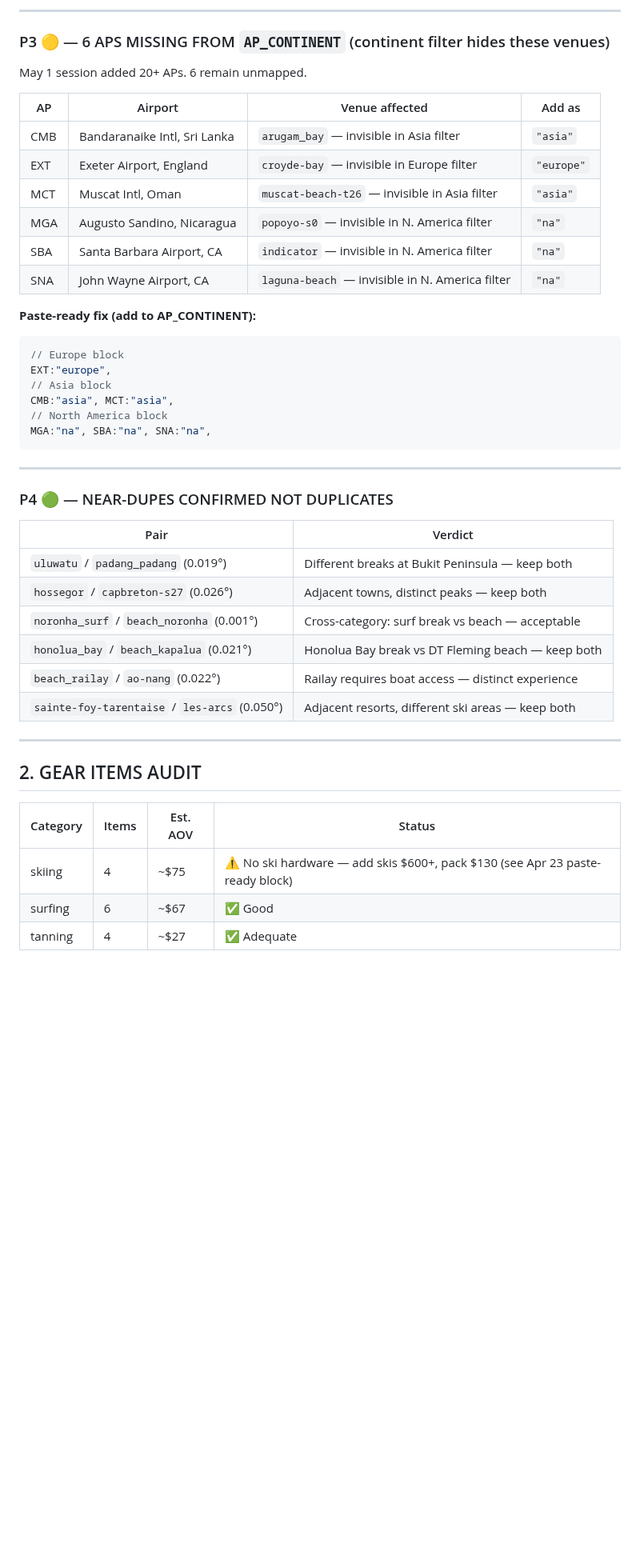
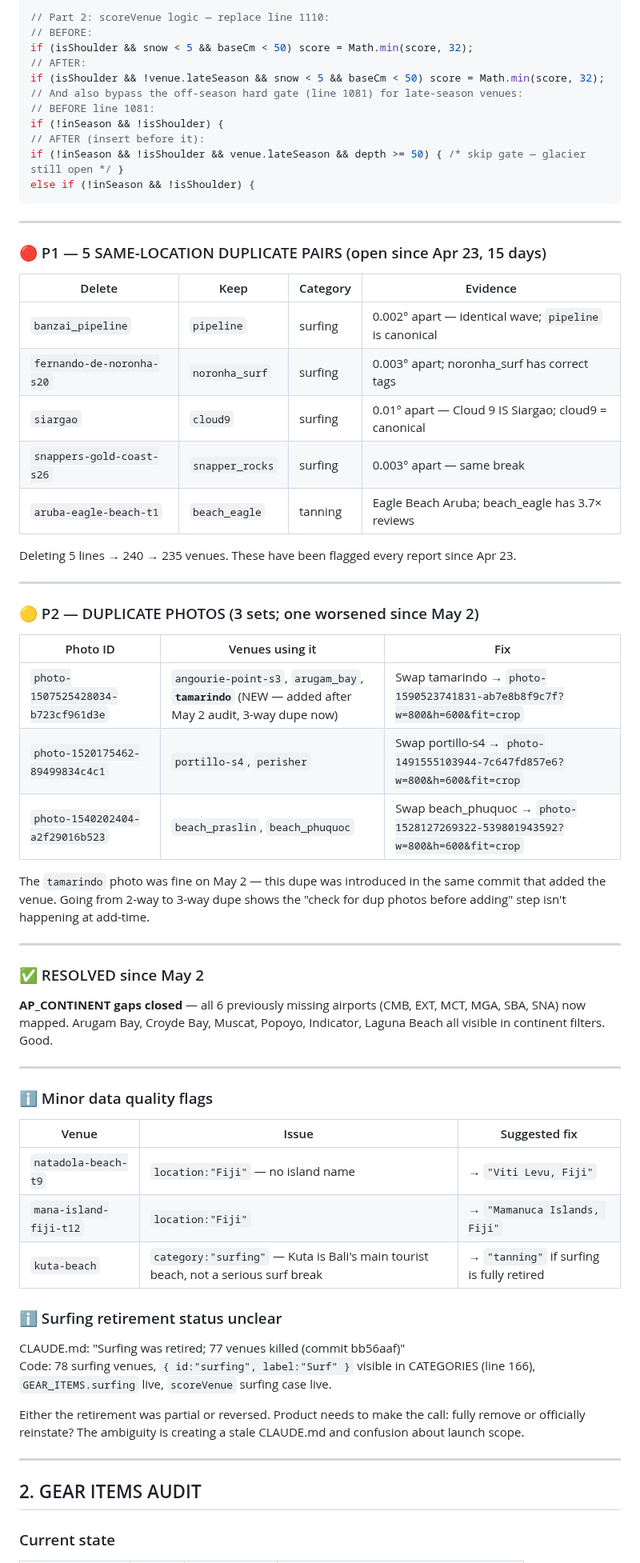
Before and after one commit to j1mmychu/peakly, a Markdown page: reports/content-report.md, the part around one of its changes. Shown at 80% size. Drawn GitHub-style; blank space fills up the shorter version.

Commit message:
Daily Content report 2026-05-07
https://claude.ai/code/session_01YTQkcAd6Gbd5tDR4fcHLiL

````diff
--- a/reports/content-report.md
+++ b/reports/content-report.md
@@ -55,49 +60,69 @@ Deleting these 5: 240 → **235 venues**. Score 78 → ~88.
 
----
-
-### P3 🟡 — 6 APS MISSING FROM `AP_CONTINENT` (continent filter hides these venues)
-
-May 1 session added 20+ APs. 6 remain unmapped.
-
-| AP | Airport | Venue affected | Add as |
-|----|---------|---------------|--------|
-| CMB | Bandaranaike Intl, Sri Lanka | `arugam_bay` — invisible in Asia filter | `"asia"` |
-| EXT | Exeter Airport, England | `croyde-bay` — invisible in Europe filter | `"europe"` |
-| MCT | Muscat Intl, Oman | `muscat-beach-t26` — invisible in Asia filter | `"asia"` |
-| MGA | Augusto Sandino, Nicaragua | `popoyo-s0` — invisible in N. America filter | `"na"` |
-| SBA | Santa Barbara Airport, CA | `indicator` — invisible in N. America filter | `"na"` |
-| SNA | John Wayne Airport, CA | `laguna-beach` — invisible in N. America filter | `"na"` |
-
-**Paste-ready fix (add to AP_CONTINENT):**
-```javascript
-// Europe block
-EXT:"europe",
-// Asia block
-CMB:"asia", MCT:"asia",
-// North America block
-MGA:"na", SBA:"na", SNA:"na",
+// Part 2: scoreVenue logic — replace line 1110:
+// BEFORE:
+if (isShoulder && snow < 5 && baseCm < 50) score = Math.min(score, 32);
+// AFTER:
+if (isShoulder && !venue.lateSeason && snow < 5 && baseCm < 50) score = Math.min(score, 32);
+// And also bypass the off-season hard gate (line 1081) for late-season venues:
+// BEFORE line 1081:
+if (!inSeason && !isShoulder) {
+// AFTER (insert before it):
+if (!inSeason && !isShoulder && venue.lateSeason && depth >= 50) { /* skip gate — glacier still open */ }
+else if (!inSeason && !isShoulder) {
 ```
 
 ---
 
-### P4 🟢 — NEAR-DUPES CONFIRMED NOT DUPLICATES
+### 🔴 P1 — 5 SAME-LOCATION DUPLICATE PAIRS (open since Apr 23, 15 days)
 
-| Pair | Verdict |
-|------|---------|
-| `uluwatu` / `padang_padang` (0.019°) | Different breaks at Bukit Peninsula — keep both |
-| `hossegor` / `capbreton-s27` (0.026°) | Adjacent towns, distinct peaks — keep both |
-| `noronha_surf` / `beach_noronha` (0.001°) | Cross-category: surf break vs beach — acceptable |
-| `honolua_bay` / `beach_kapalua` (0.021°) | Honolua Bay break vs DT Fleming beach — keep both |
-| `beach_railay` / `ao-nang` (0.022°) | Railay requires boat access — distinct experience |
-| `sainte-foy-tarentaise` / `les-arcs` (0.050°) | Adjacent resorts, different ski areas — keep both |
+| Delete | Keep | Category | Evidence |
+|--------|------|----------|---------|
+| `banzai_pipeline` | `pipeline` | surfing | 0.002° apart — identical wave; `pipeline` is canonical |
+| `fernando-de-noronha-s20` | `noronha_surf` | surfing | 0.003° apart; noronha_surf has correct tags |
+| `siargao` | `cloud9` | surfing | 0.01° apart — Cloud 9 IS Siargao; cloud9 = canonical |
+| `snappers-gold-coast-s26` | `snapper_rocks` | surfing | 0.003° apart — same break |
+| `aruba-eagle-beach-t1` | `beach_eagle` | tanning | Eagle Beach Aruba; beach_eagle has 3.7× reviews |
+
+Deleting 5 lines → 240 → 235 venues. These have been flagged every report since Apr 23.
+
+---
+
+### 🟡 P2 — DUPLICATE PHOTOS (3 sets; one worsened since May 2)
+
+| Photo ID | Venues using it | Fix |
+|----------|----------------|-----|
+| `photo-1507525428034-b723cf961d3e` | `angourie-point-s3`, `arugam_bay`, **`tamarindo`** (NEW — added after May 2 audit, 3-way dupe now) | Swap tamarindo → `photo-1590523741831-ab7e8b8f9c7f?w=800&h=600&fit=crop` |
+| `photo-1520175462-89499834c4c1` | `portillo-s4`, `perisher` | Swap portillo-s4 → `photo-1491555103944-7c647fd857e6?w=800&h=600&fit=crop` |
+| `photo-1540202404-a2f29016b523` | `beach_praslin`, `beach_phuquoc` | Swap beach_phuquoc → `photo-1528127269322-539801943592?w=800&h=600&fit=crop` |
+
+The `tamarindo` photo was fine on May 2 — this dupe was introduced in the same commit that added the venue. Going from 2-way to 3-way dupe shows the "check for dup photos before adding" step isn't happening at add-time.
+
+---
+
+### ✅ RESOLVED since May 2
+
+**AP_CONTINENT gaps closed** — all 6 previously missing airports (CMB, EXT, MCT, MGA, SBA, SNA) now mapped. Arugam Bay, Croyde Bay, Muscat, Popoyo, Indicator, Laguna Beach all visible in continent filters. Good.
+
+---
+
+### ℹ️ Minor data quality flags
+
+| Venue | Issue | Suggested fix |
+|-------|-------|--------------|
+| `natadola-beach-t9` | `location:"Fiji"` — no island name | → `"Viti Levu, Fiji"` |
+| `mana-island-fiji-t12` | `location:"Fiji"` | → `"Mamanuca Islands, Fiji"` |
+| `kuta-beach` | `category:"surfing"` — Kuta is Bali's main tourist beach, not a serious surf break | → `"tanning"` if surfing is fully retired |
+
+### ℹ️ Surfing retirement status unclear
+
+CLAUDE.md: "Surfing was retired; 77 venues killed (commit bb56aaf)"
+Code: 78 surfing venues, `{ id:"surfing", label:"Surf" }` visible in CATEGORIES (line 166), `GEAR_ITEMS.surfing` live, `scoreVenue` surfing case live.
+
+Either the retirement was partial or reversed. Product needs to make the call: fully remove or officially reinstate? The ambiguity is creating a stale CLAUDE.md and confusion about launch scope.
 
 ---
 
 ## 2. GEAR ITEMS AUDIT
 
-| Category | Items | Est. AOV | Status |
-|----------|-------|---------|--------|
-| skiing | 4 | ~$75 | ⚠️ No ski hardware — add skis $600+, pack $130 (see Apr 23 paste-ready block) |
-| surfing | 6 | ~$67 | ✅ Good |
-| tanning | 4 | ~$27 | ✅ Adequate |
+### Current state
 
````
Also changed, not shown: other parts of reports/content-report.md (+108 -68 lines).
